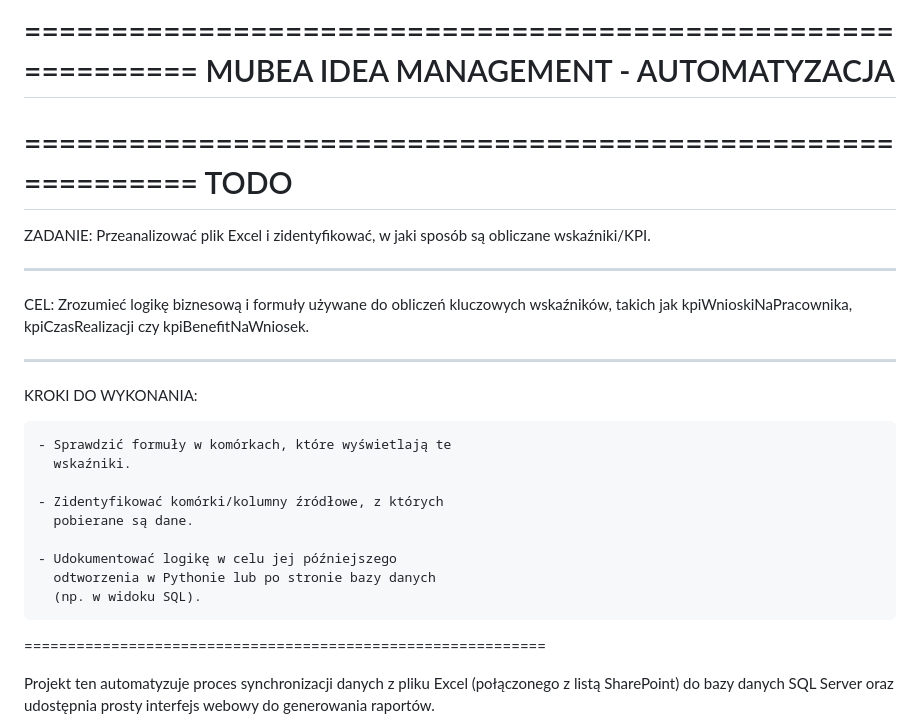
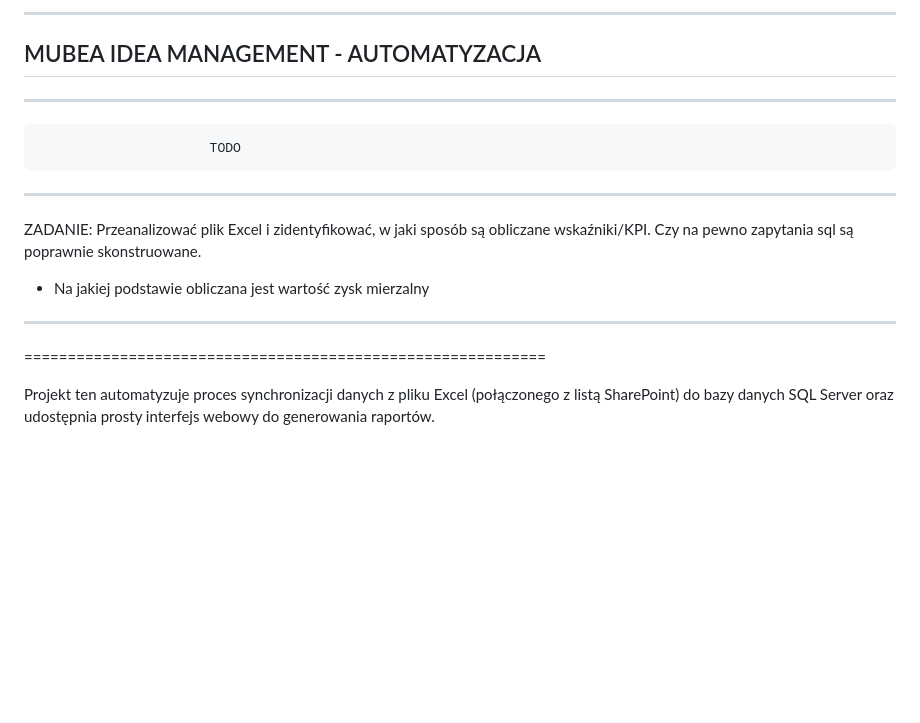
Before and after one commit to kamilceglarski/MubeaIdeaManagementAutomatization, a Markdown page: README.md, the part around the change. Rendered like a GitHub page; blank space fills up the shorter version.

```diff
--- a/README.md
+++ b/README.md
@@ -1,32 +1,15 @@
-============================================================
+----------------------------------------
 MUBEA IDEA MANAGEMENT - AUTOMATYZACJA
-============================================================
-============================================================
+----------------------------------------
+----------------------------------------
                           TODO
-============================================================
+----------------------------------------
 
-ZADANIE: Przeanalizować plik Excel i zidentyfikować, w jaki sposób są obliczane wskaźniki/KPI.
+ZADANIE: Przeanalizować plik Excel i zidentyfikować, w jaki sposób są obliczane wskaźniki/KPI. Czy na pewno zapytania sql są poprawnie skonstruowane.
+
+- Na jakiej podstawie obliczana jest wartość zysk mierzalny
 
 ------------------------------------------------------------
-
-CEL:
-    Zrozumieć logikę biznesową i formuły używane do obliczeń
-    kluczowych wskaźników, takich jak kpiWnioskiNaPracownika,
-    kpiCzasRealizacji czy kpiBenefitNaWniosek.
-
-------------------------------------------------------------
-
-KROKI DO WYKONANIA:
-
-    - Sprawdzić formuły w komórkach, które wyświetlają te
-      wskaźniki.
-
-    - Zidentyfikować komórki/kolumny źródłowe, z których
-      pobierane są dane.
-
-    - Udokumentować logikę w celu jej późniejszego
-      odtworzenia w Pythonie lub po stronie bazy danych
-      (np. w widoku SQL).
 
 ============================================================
 
```
